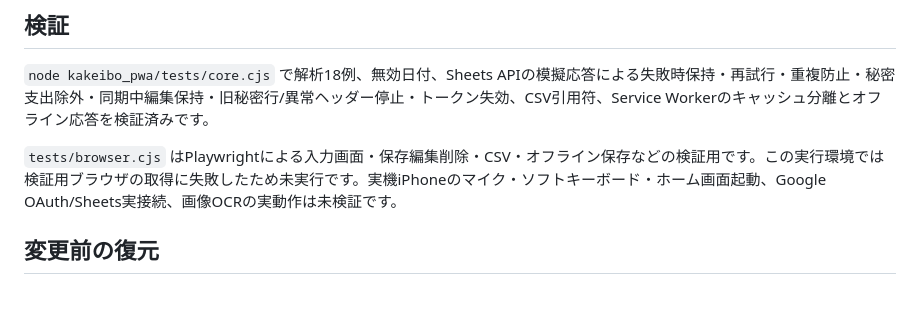
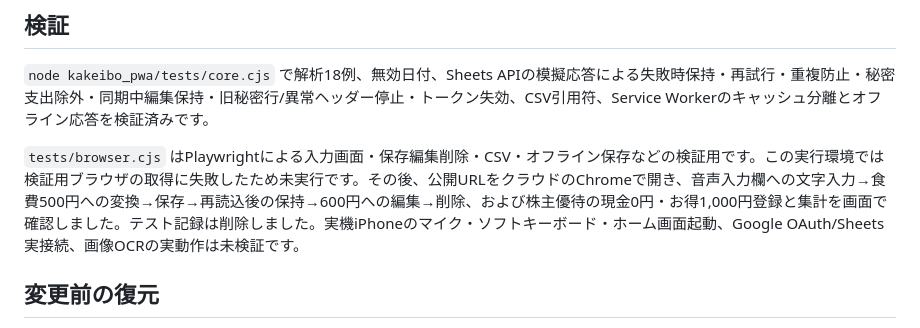
Before and after one commit to makoto6709/mylife, a Markdown page: kakeibo_pwa/README.md, the part around the change. Rendered like a GitHub page; blank space fills up the shorter version.

Commit message:
Document verification against the published kakeibo app

```diff
--- a/kakeibo_pwa/README.md
+++ b/kakeibo_pwa/README.md
@@ -77,7 +77,7 @@ Google Sheetsはファイル全体の権限で管理してください。シー
 
 `node kakeibo_pwa/tests/core.cjs` で解析18例、無効日付、Sheets APIの模擬応答による失敗時保持・再試行・重複防止・秘密支出除外・同期中編集保持・旧秘密行/異常ヘッダー停止・トークン失効、CSV引用符、Service Workerのキャッシュ分離とオフライン応答を検証済みです。
 
-`tests/browser.cjs` はPlaywrightによる入力画面・保存編集削除・CSV・オフライン保存などの検証用です。この実行環境では検証用ブラウザの取得に失敗したため未実行です。実機iPhoneのマイク・ソフトキーボード・ホーム画面起動、Google OAuth/Sheets実接続、画像OCRの実動作は未検証です。
+`tests/browser.cjs` はPlaywrightによる入力画面・保存編集削除・CSV・オフライン保存などの検証用です。この実行環境では検証用ブラウザの取得に失敗したため未実行です。その後、公開URLをクラウドのChromeで開き、音声入力欄への文字入力→食費500円への変換→保存→再読込後の保持→600円への編集→削除、および株主優待の現金0円・お得1,000円登録と集計を画面で確認しました。テスト記録は削除しました。実機iPhoneのマイク・ソフトキーボード・ホーム画面起動、Google OAuth/Sheets実接続、画像OCRの実動作は未検証です。
 
 ## 変更前の復元
 
```
